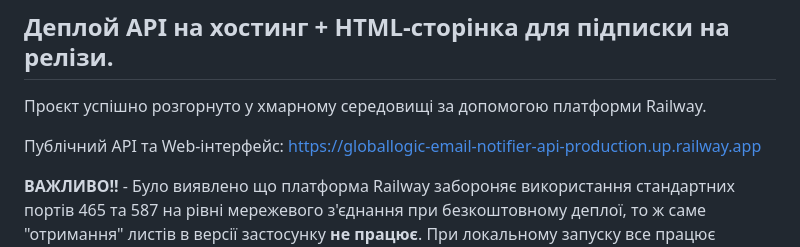
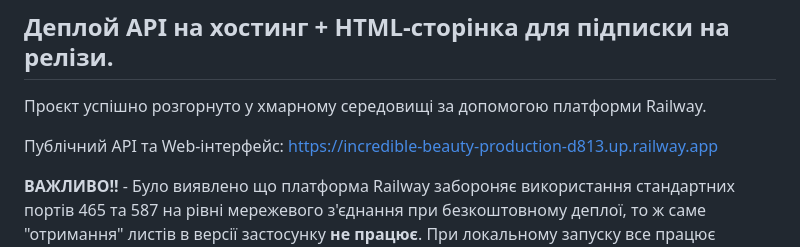
Before and after one commit to romalytv/globallogic-email-notifier-api, a Markdown page: README.md, the part around the change. Drawn GitHub-style.

Commit message:
updated url in README.md

```diff
--- a/README.md
+++ b/README.md
@@ -89,7 +89,7 @@ http://localhost:3000/api-docs
 
 Проєкт успішно розгорнуто у хмарному середовищі за допомогою платформи Railway.
 
-Публічний API та Web-інтерфейс: https://globallogic-email-notifier-api-production.up.railway.app
+Публічний API та Web-інтерфейс: https://incredible-beauty-production-d813.up.railway.app
 
 **ВАЖЛИВО!!** - Було виявлено що платформа Railway забороняє використання стандартних портів 465 та 587 на рівні мережевого з'єднання при безкоштовному деплої, то ж саме "отримання" листів в версії застосунку **не працює**. При локальному запуску все працює чудово, і задля підкріплення того що все працює окрім відсилання листів нижче наведені скріншоти виконання:
 
```
